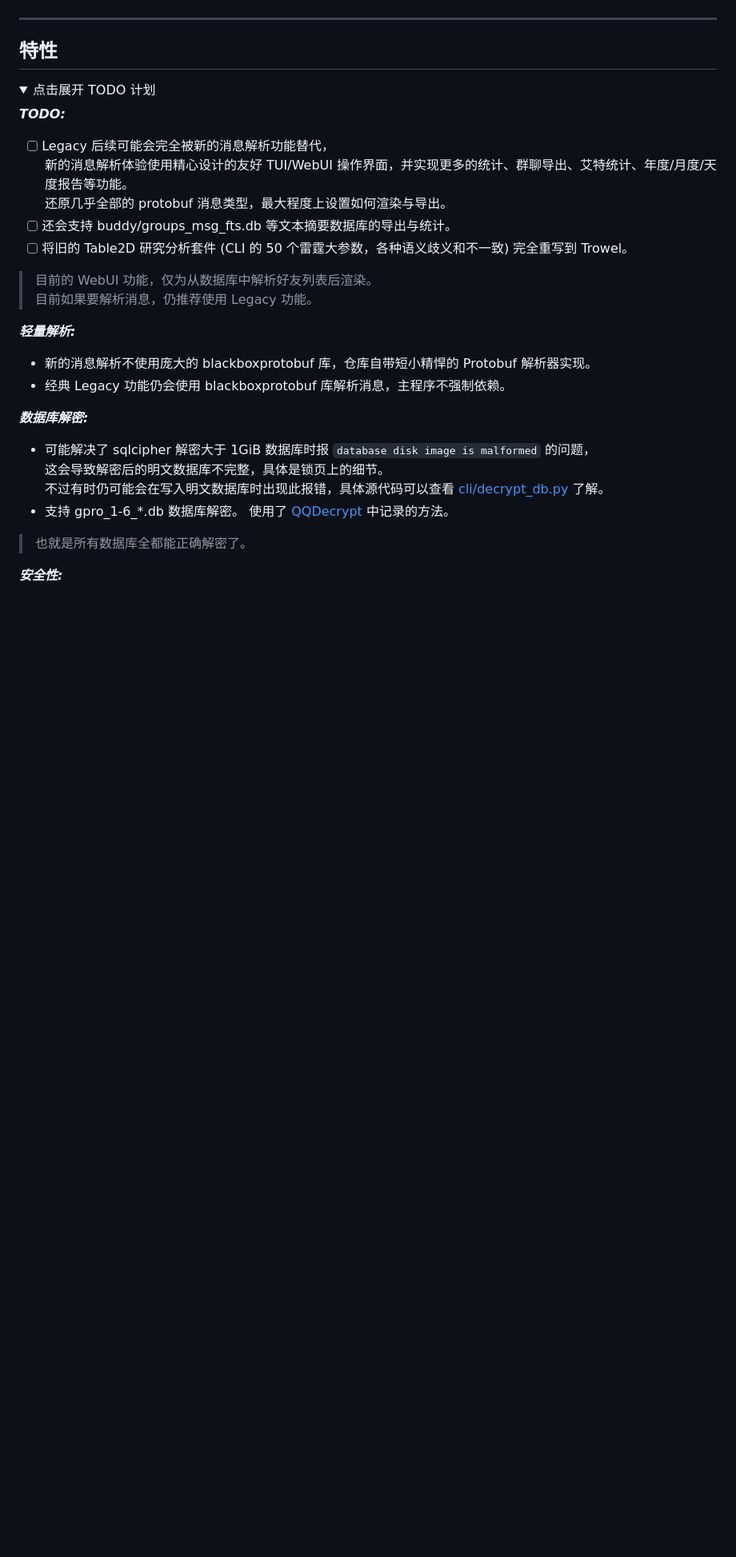
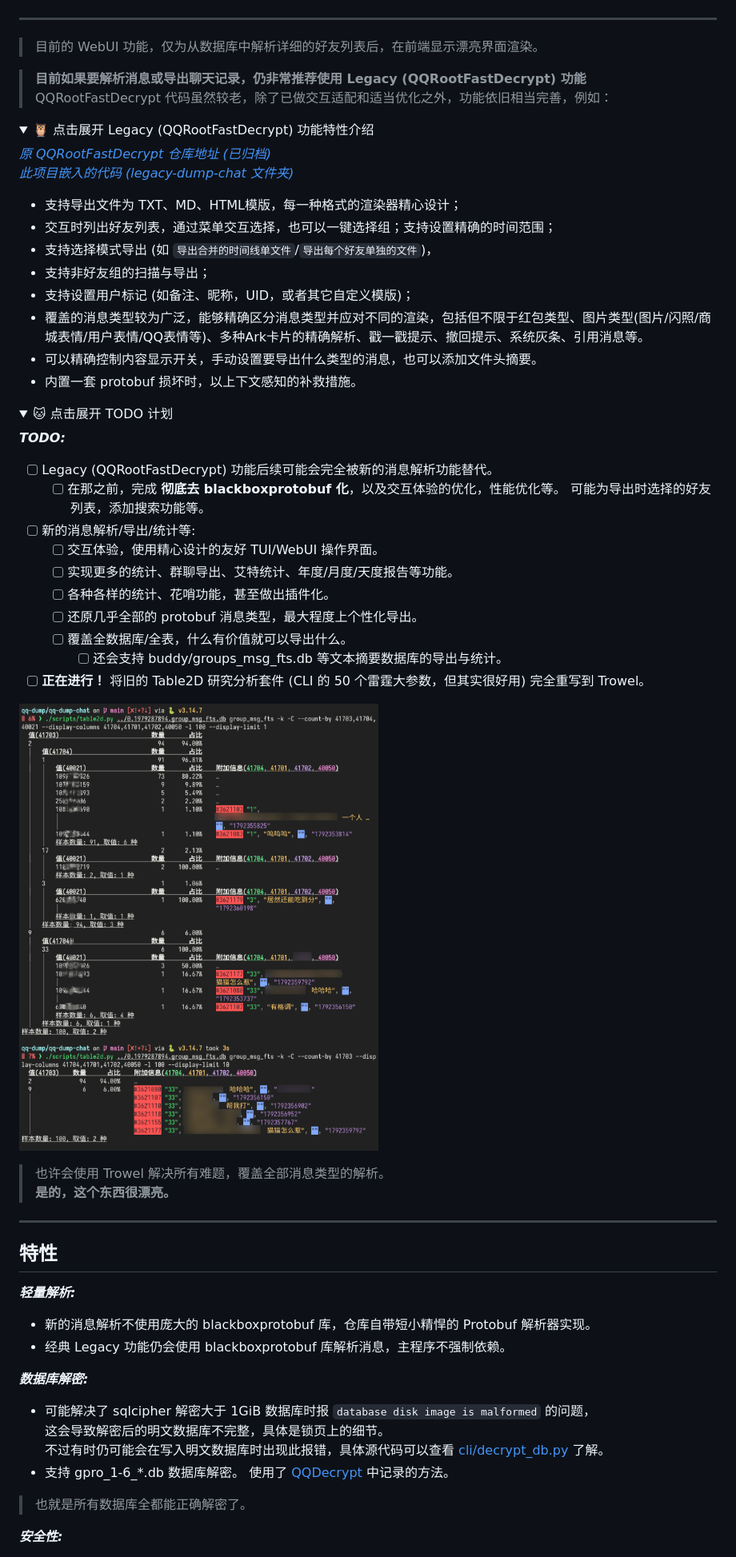
Before and after one commit to miniyu157/qq-dump, a Markdown page: README.md, the part around one of its changes. Shown at 80% size. Drawn GitHub-style; folded sections open; blank space fills up the shorter version.

Commit message:
docs: README 完善 TODO 列表并介绍 Legacy 功能的特性

```diff
--- a/README.md
+++ b/README.md
@@ -25,22 +25,55 @@
 
 ---
 
-## 特性
+
+> 目前的 WebUI 功能，仅为从数据库中解析详细的好友列表后，在前端显示漂亮界面渲染。
+
+> **目前如果要解析消息或导出聊天记录，仍非常推荐使用 Legacy (QQRootFastDecrypt) 功能**
+> QQRootFastDecrypt 代码虽然较老，除了已做交互适配和适当优化之外，功能依旧相当完善，例如：
 
 <details>
-<summary>点击展开 TODO 计划</summary>
+<summary>🦉 点击展开 Legacy (QQRootFastDecrypt) 功能特性介绍</summary>
 
-***TODO:***
-- [ ] Legacy 后续可能会完全被新的消息解析功能替代，
-  新的消息解析体验使用精心设计的友好 TUI/WebUI 操作界面，并实现更多的统计、群聊导出、艾特统计、年度/月度/天度报告等功能。
-  还原几乎全部的 protobuf 消息类型，最大程度上设置如何渲染与导出。
-- [ ] 还会支持 buddy/groups_msg_fts.db 等文本摘要数据库的导出与统计。
-- [ ] 将旧的 Table2D 研究分析套件 (CLI 的 50 个雷霆大参数，各种语义歧义和不一致) 完全重写到 Trowel。
+*[原 QQRootFastDecrypt 仓库地址 (已归档)](https://github.com/miniyu157/QQRootFastDecrypt)*
+*[此项目嵌入的代码 (legacy-dump-chat 文件夹)](https://github.com/miniyu157/qq-dump/tree/main/legacy-dump-chat)*
+
+- 支持导出文件为 TXT、MD、HTML模版，每一种格式的渲染器精心设计；
+- 交互时列出好友列表，通过菜单交互选择，也可以一键选择组；支持设置精确的时间范围；
+- 支持选择模式导出 (如 `导出合并的时间线单文件`/`导出每个好友单独的文件`)，
+- 支持非好友组的扫描与导出；
+- 支持设置用户标记 (如备注、昵称，UID，或者其它自定义模版)；
+- 覆盖的消息类型较为广泛，能够精确区分消息类型并应对不同的渲染，包括但不限于红包类型、图片类型(图片/闪照/商城表情/用户表情/QQ表情等)、多种Ark卡片的精确解析、戳一戳提示、撤回提示、系统灰条、引用消息等。
+- 可以精确控制内容显示开关，手动设置要导出什么类型的消息，也可以添加文件头摘要。
+- 内置一套 protobuf 损坏时，以上下文感知的补救措施。
 
 </details>
 
-> 目前的 WebUI 功能，仅为从数据库中解析好友列表后渲染。
-> 目前如果要解析消息，仍推荐使用 Legacy 功能。
+<details>
+<summary>🐱 点击展开 TODO 计划</summary>
+
+***TODO:***
+- [ ] Legacy (QQRootFastDecrypt) 功能后续可能会完全被新的消息解析功能替代。
+  - [ ] 在那之前，完成 **彻底去 blackboxprotobuf 化**，以及交互体验的优化，性能优化等。
+    可能为导出时选择的好友列表，添加搜索功能等。
+- [ ] 新的消息解析/导出/统计等:
+  - [ ] 交互体验，使用精心设计的友好 TUI/WebUI 操作界面。
+  - [ ] 实现更多的统计、群聊导出、艾特统计、年度/月度/天度报告等功能。
+  - [ ] 各种各样的统计、花哨功能，甚至做出插件化。
+  - [ ] 还原几乎全部的 protobuf 消息类型，最大程度上个性化导出。
+  - [ ] 覆盖全数据库/全表，什么有价值就可以导出什么。
+    - [ ] 还会支持 buddy/groups_msg_fts.db 等文本摘要数据库的导出与统计。
+- [ ] **正在进行！** 将旧的 Table2D 研究分析套件 (CLI 的 50 个雷霆大参数，但其实很好用) 完全重写到 Trowel。
+
+![table2d](docs/table2d.png)
+
+> 也许会使用 Trowel 解决所有难题，覆盖全部消息类型的解析。
+> **是的，这个东西很漂亮。**
+
+</details>
+
+---
+
+## 特性
 
 ***轻量解析:***
 
```
Also changed, not shown: other parts of README.md (+2 -2 lines).
